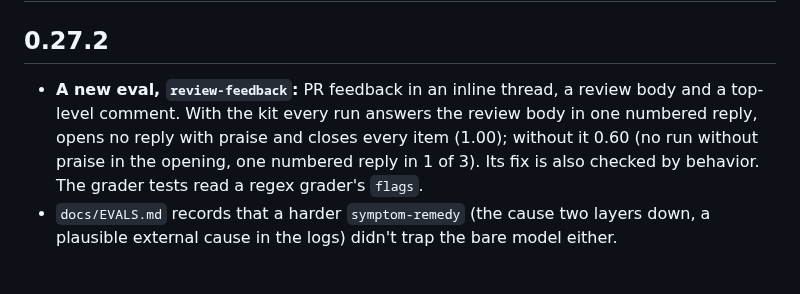
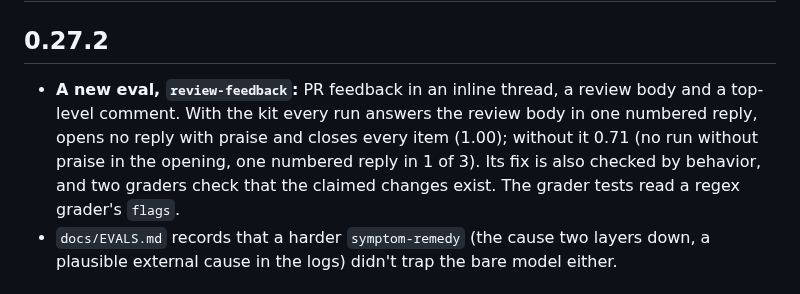
Before and after one commit to rkaliev/eng-kit, a Markdown page: CHANGELOG.md, the part around the change. Drawn GitHub-style.

```diff
--- a/CHANGELOG.md
+++ b/CHANGELOG.md
@@ -2,7 +2,7 @@
 
 ## 0.27.2
 
-- **A new eval, `review-feedback`:** PR feedback in an inline thread, a review body and a top-level comment. With the kit every run answers the review body in one numbered reply, opens no reply with praise and closes every item (1.00); without it 0.60 (no run without praise in the opening, one numbered reply in 1 of 3). Its fix is also checked by behavior. The grader tests read a regex grader's `flags`.
+- **A new eval, `review-feedback`:** PR feedback in an inline thread, a review body and a top-level comment. With the kit every run answers the review body in one numbered reply, opens no reply with praise and closes every item (1.00); without it 0.71 (no run without praise in the opening, one numbered reply in 1 of 3). Its fix is also checked by behavior, and two graders check that the claimed changes exist. The grader tests read a regex grader's `flags`.
 - `docs/EVALS.md` records that a harder `symptom-remedy` (the cause two layers down, a plausible external cause in the logs) didn't trap the bare model either.
 
 ## 0.27.1
```
Also changed, not shown: docs/EVALS.md (+4 -3 lines).
